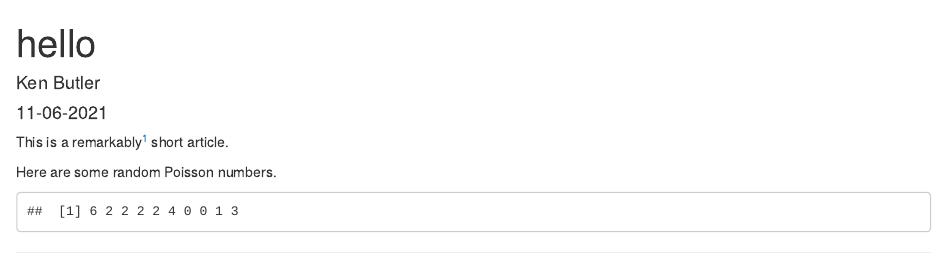
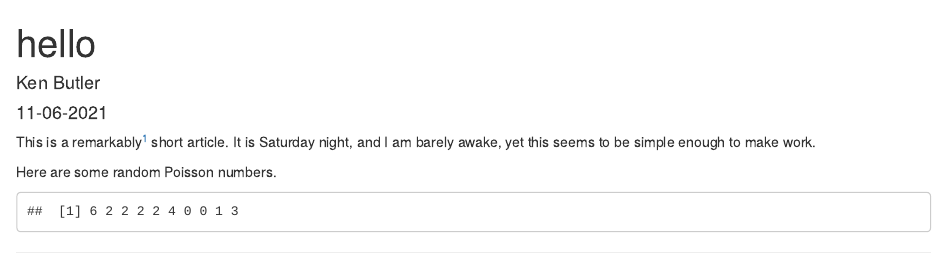
Before and after one commit to nxskok/distill2, an R Markdown document (_posts/2021-11-06-hello/hello.Rmd): the page in a window 1100 px wide, from its top. Rendered offline with R 4.5, knitr and Pandoc, with nearby package versions; drawn as R Markdown's standard HTML page in place of the format the file asks for; code that draws random numbers runs with fixed seeds of ours.

Commit message:
edit hello post

````diff
--- a/_posts/2021-11-06-hello/hello.Rmd
+++ b/_posts/2021-11-06-hello/hello.Rmd
@@ -16,7 +16,7 @@ output:
 knitr::opts_chunk$set(echo = FALSE)
 ```
 
-This is a remarkably^[Worthy of remark.] short article.
+This is a remarkably^[Worthy of remark.] short article. It is Saturday night, and I am barely awake, yet this seems to be simple enough to make work.
 
 Here are some random Poisson numbers.
 
````
Also changed, not shown: _posts/2021-11-06-hello/hello.html, docs/posts/posts.json, 2 other files.
